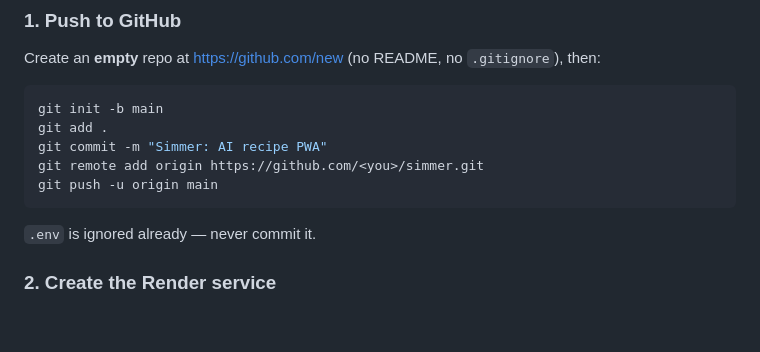
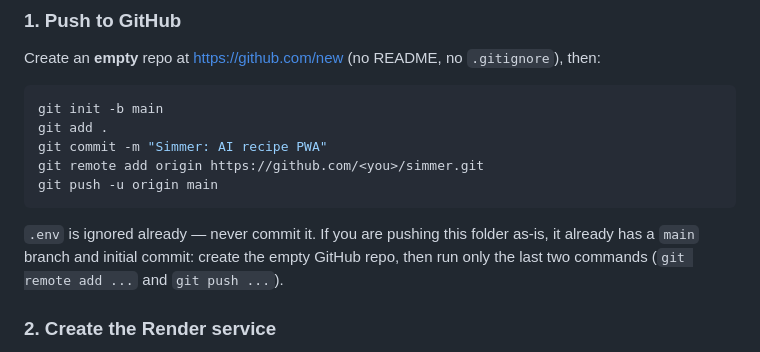
Before and after one commit to Ayush-Barai/simmer, a Markdown page: README.md, the part around the change. Rendered like a GitHub page; blank space fills up the shorter version.

Commit message:
Clarify push steps for the existing repo

````diff
--- a/README.md
+++ b/README.md
@@ -131,7 +131,9 @@ git remote add origin https://github.com/<you>/simmer.git
 git push -u origin main
 ```
 
-`.env` is ignored already — never commit it.
+`.env` is ignored already — never commit it. If you are pushing this folder as-is, it
+already has a `main` branch and initial commit: create the empty GitHub repo, then run
+only the last two commands (`git remote add ...` and `git push ...`).
 
 ### 2. Create the Render service
 
````
